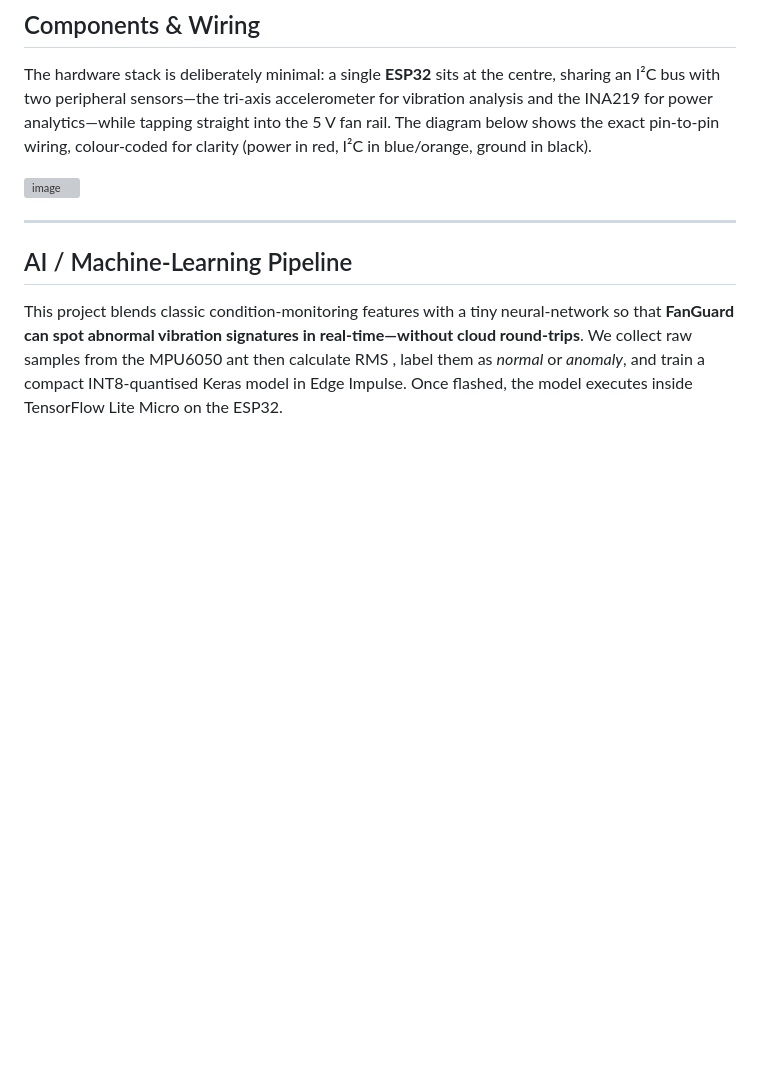
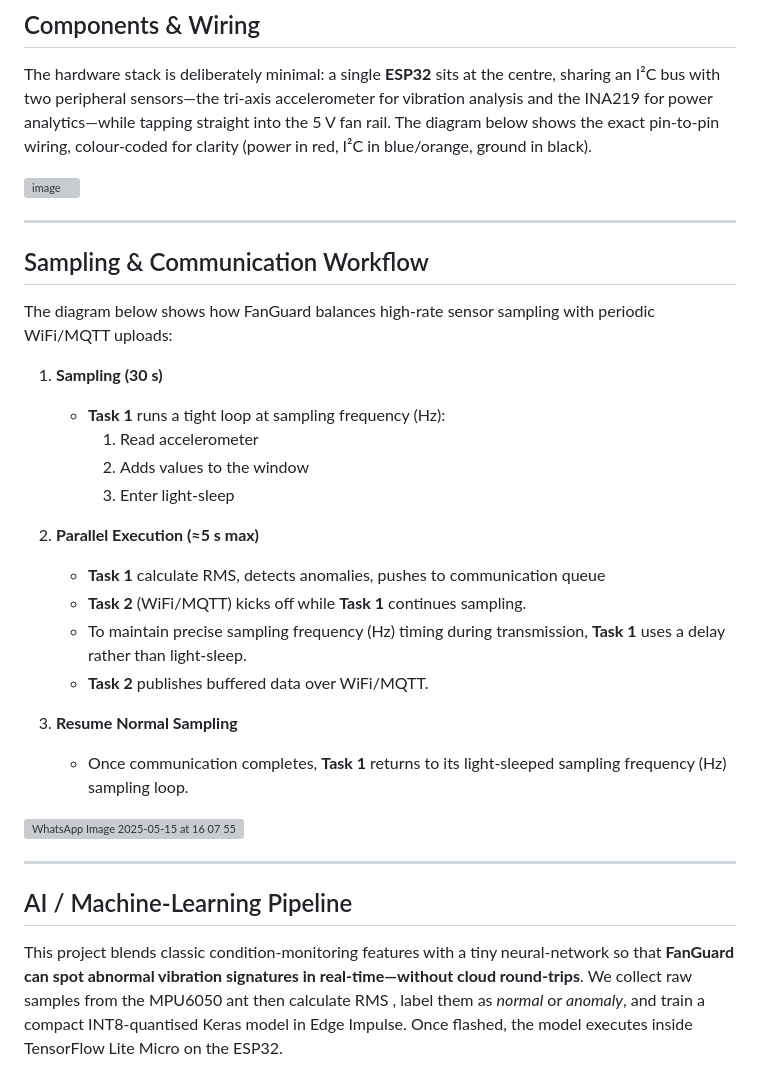
Before and after one commit to afk-codze/FanGuard-Analytics, a Markdown page: README.md, the part around the change. GitHub-like rendering; blank space fills up the shorter version; grey boxes are pictures that could not be loaded.

```diff
--- a/README.md
+++ b/README.md
@@ -32,6 +32,29 @@ The hardware stack is deliberately minimal: a single **ESP32** sits at the centr
 
 
 ![image](https://github.com/user-attachments/assets/a7bb1680-b0de-464d-b349-77e5cd47bde8)
+
+---
+## Sampling & Communication Workflow
+
+The diagram below shows how FanGuard balances high-rate sensor sampling with periodic WiFi/MQTT uploads:
+
+1. **Sampling (30 s)**
+   - **Task 1** runs a tight loop at sampling frequency (Hz):
+     1. Read accelerometer
+     2. Adds values to the window
+     3. Enter light-sleep
+
+2. **Parallel Execution (≈5 s max)**
+   - **Task 1** calculate RMS, detects anomalies, pushes to communication queue
+   - **Task 2** (WiFi/MQTT) kicks off while **Task 1** continues sampling.
+   - To maintain precise sampling frequency (Hz) timing during transmission, **Task 1** uses a delay rather than light-sleep.
+   - **Task 2** publishes buffered data over WiFi/MQTT.
+
+3. **Resume Normal Sampling**
+   - Once communication completes, **Task 1** returns to its light-sleeped sampling frequency (Hz) sampling loop.
+
+![WhatsApp Image 2025-05-15 at 16 07 55](https://github.com/user-attachments/assets/a50b25fd-5774-41b8-af3d-4292a05e6eda)
+
 
 ---
 
```
